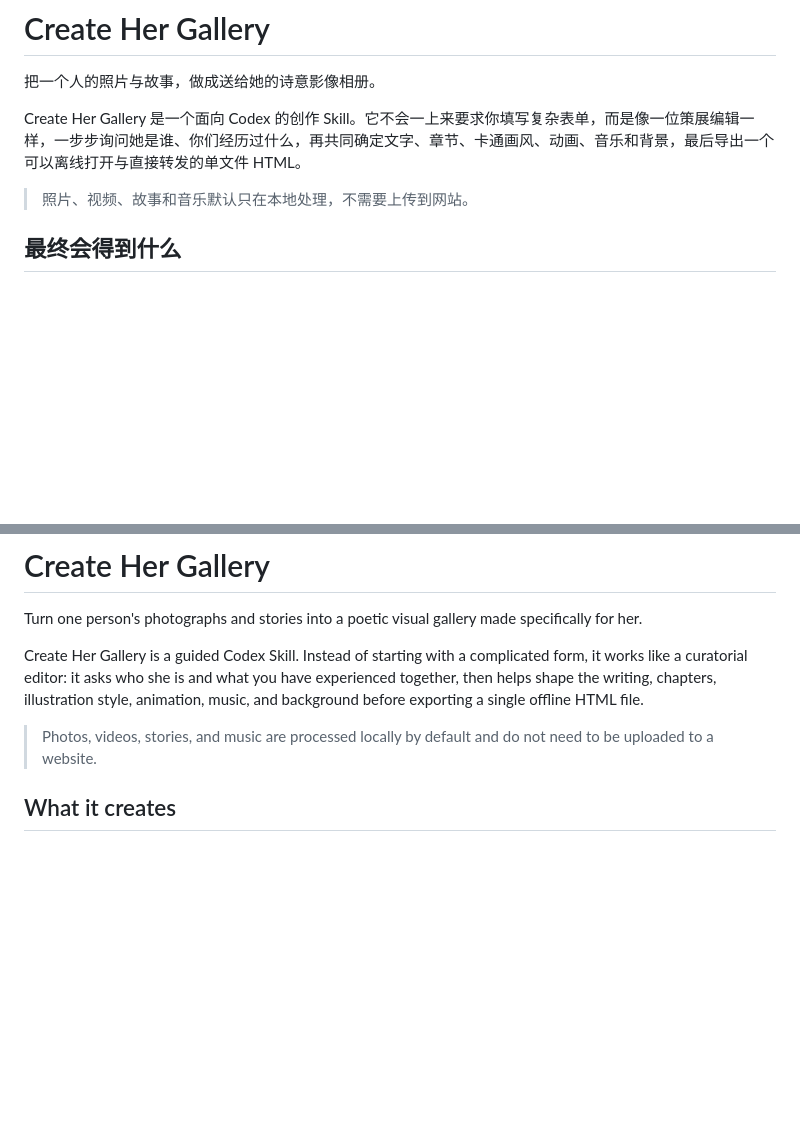
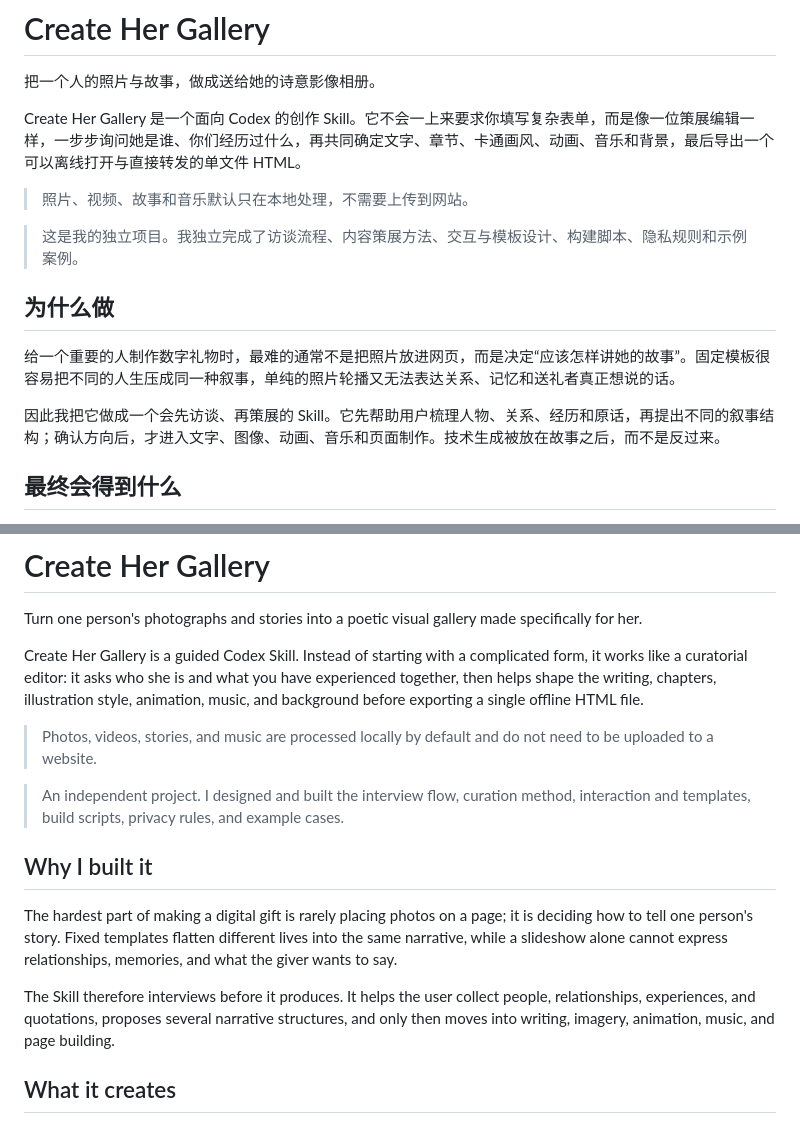
Before and after one commit to Weisi-song/create-her-gallery, a Markdown page: README.md, 2 parts joined by grey strips. GitHub-like rendering; blank space fills up the shorter version.

Commit message:
Expand bilingual project case study

```diff
--- a/README.md
+++ b/README.md
@@ -5,6 +5,14 @@
 Create Her Gallery 是一个面向 Codex 的创作 Skill。它不会一上来要求你填写复杂表单，而是像一位策展编辑一样，一步步询问她是谁、你们经历过什么，再共同确定文字、章节、卡通画风、动画、音乐和背景，最后导出一个可以离线打开与直接转发的单文件 HTML。
 
 > 照片、视频、故事和音乐默认只在本地处理，不需要上传到网站。
+
+> 这是我的独立项目。我独立完成了访谈流程、内容策展方法、交互与模板设计、构建脚本、隐私规则和示例案例。
+
+## 为什么做
+
+给一个重要的人制作数字礼物时，最难的通常不是把照片放进网页，而是决定“应该怎样讲她的故事”。固定模板很容易把不同的人生压成同一种叙事，单纯的照片轮播又无法表达关系、记忆和送礼者真正想说的话。
+
+因此我把它做成一个会先访谈、再策展的 Skill。它先帮助用户梳理人物、关系、经历和原话，再提出不同的叙事结构；确认方向后，才进入文字、图像、动画、音乐和页面制作。技术生成被放在故事之后，而不是反过来。
 
 ## 最终会得到什么
 
@@ -128,6 +136,14 @@ Create Her Gallery is a guided Codex Skill. Instead of starting with a complicat
 
 > Photos, videos, stories, and music are processed locally by default and do not need to be uploaded to a website.
 
+> An independent project. I designed and built the interview flow, curation method, interaction and templates, build scripts, privacy rules, and example cases.
+
+## Why I built it
+
+The hardest part of making a digital gift is rarely placing photos on a page; it is deciding how to tell one person's story. Fixed templates flatten different lives into the same narrative, while a slideshow alone cannot express relationships, memories, and what the giver wants to say.
+
+The Skill therefore interviews before it produces. It helps the user collect people, relationships, experiences, and quotations, proposes several narrative structures, and only then moves into writing, imagery, animation, music, and page building.
+
 ## What it creates
 
 - A narrative designed around a real person rather than a fixed life template
```
